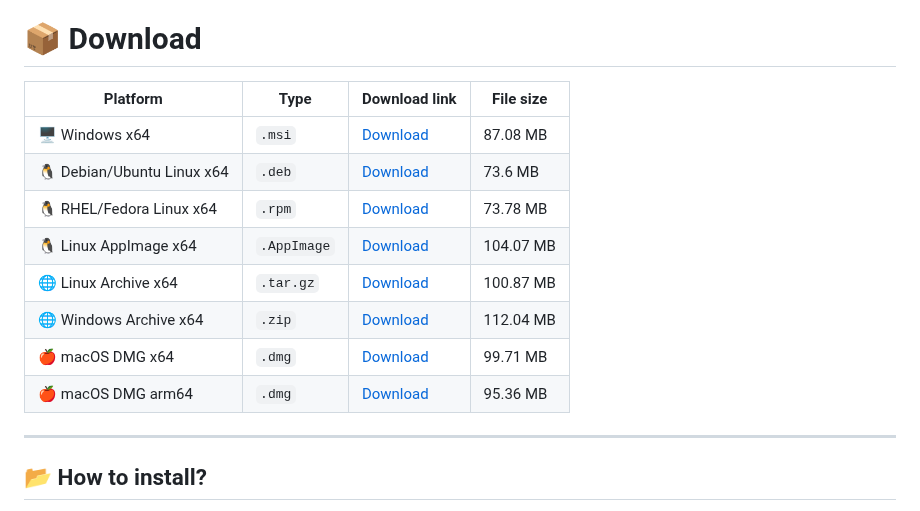
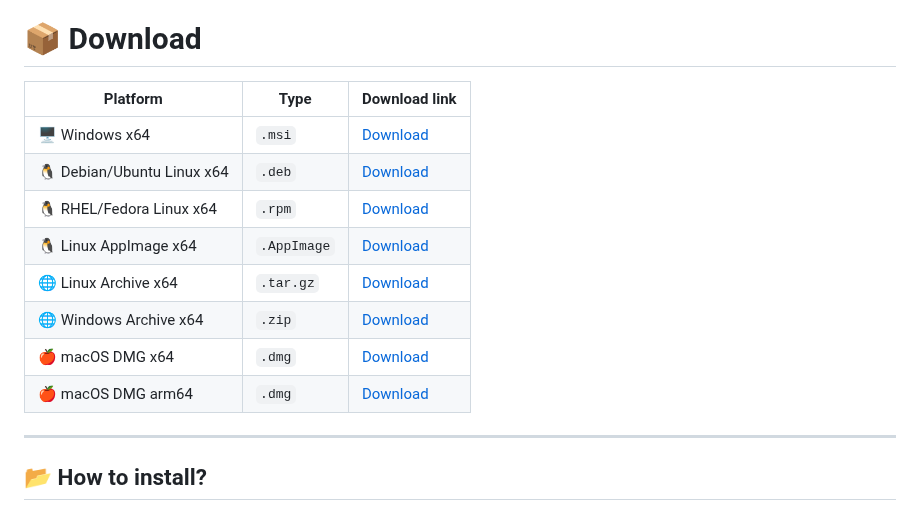
Before and after one commit to drlight17/talk-electron, a Markdown page: README.md, the part around the change. GitHub-like rendering.

```diff
--- a/README.md
+++ b/README.md
@@ -16,16 +16,16 @@ MacOS 10.15 Catalina, Windows 7/2008, Linux with modern kernel version (5.x) - a
 
 # 📦 Download
 
-| Platform   | Type | Download link                               | File size   |
-|-------------|--------------|---------------------------------------------------|----------------|
-| 🖥 Windows x64   | `.msi`       | [Download](https://github.com/drlight17/talk-electron/releases/latest/download/NC.Talk.Electron.0.6.0.msi)   | 87.08 MB          |
-| 🐧 Debian/Ubuntu Linux x64    | `.deb`       | [Download](https://github.com/drlight17/talk-electron/releases/latest/download/talk-electron_0.6.0_amd64.deb)     | 73.6 MB          |
-| 🐧 RHEL/Fedora Linux x64    | `.rpm`       | [Download](https://github.com/drlight17/talk-electron/releases/latest/download/talk-electron-0.6.0.x86_64.rpm)    | 73.78 MB          |
-| 🐧 Linux AppImage x64   | `.AppImage`       | [Download](https://github.com/drlight17/talk-electron/releases/latest/download/NC.Talk.Electron-0.6.0.AppImage)     | 104.07 MB          |        |
-| 🌐 Linux Archive x64      | `.tar.gz`       | [Download](https://github.com/drlight17/talk-electron/releases/latest/download/talk-electron-0.6.0.tar.gz)      | 100.87 MB          |
-| 🌐 Windows Archive x64      | `.zip`       | [Download](https://github.com/drlight17/talk-electron/releases/latest/download/NC.Talk.Electron-0.6.0-win.zip)       | 112.04 MB          |         |
-| 🍎 macOS DMG x64   | `.dmg`       | [Download](https://github.com/drlight17/talk-electron/releases/latest/download/NC.Talk.Electron-0.6.0.dmg)     | 99.71 MB          |
-| 🍎 macOS DMG arm64   | `.dmg`       | [Download](https://github.com/drlight17/talk-electron/releases/latest/download/NC.Talk.Electron-0.6.0-arm64.dmg)     | 95.36 MB          |
+| Platform   | Type | Download link                               |
+|-------------|--------------|---------------------------------------------------|
+| 🖥 Windows x64   | `.msi`       | [Download](https://github.com/drlight17/talk-electron/releases/latest/download/NC.Talk.Electron.0.6.0.msi)   |
+| 🐧 Debian/Ubuntu Linux x64    | `.deb`       | [Download](https://github.com/drlight17/talk-electron/releases/latest/download/talk-electron_0.6.0_amd64.deb)     |
+| 🐧 RHEL/Fedora Linux x64    | `.rpm`       | [Download](https://github.com/drlight17/talk-electron/releases/latest/download/talk-electron-0.6.0.x86_64.rpm)    |
+| 🐧 Linux AppImage x64   | `.AppImage`       | [Download](https://github.com/drlight17/talk-electron/releases/latest/download/NC.Talk.Electron-0.6.0.AppImage)     |
+| 🌐 Linux Archive x64      | `.tar.gz`       | [Download](https://github.com/drlight17/talk-electron/releases/latest/download/talk-electron-0.6.0.tar.gz)      |
+| 🌐 Windows Archive x64      | `.zip`       | [Download](https://github.com/drlight17/talk-electron/releases/latest/download/NC.Talk.Electron-0.6.0-win.zip)       |
+| 🍎 macOS DMG x64   | `.dmg`       | [Download](https://github.com/drlight17/talk-electron/releases/latest/download/NC.Talk.Electron-0.6.0.dmg)     |
+| 🍎 macOS DMG arm64   | `.dmg`       | [Download](https://github.com/drlight17/talk-electron/releases/latest/download/NC.Talk.Electron-0.6.0-arm64.dmg)     |
 
 
 ---
```
